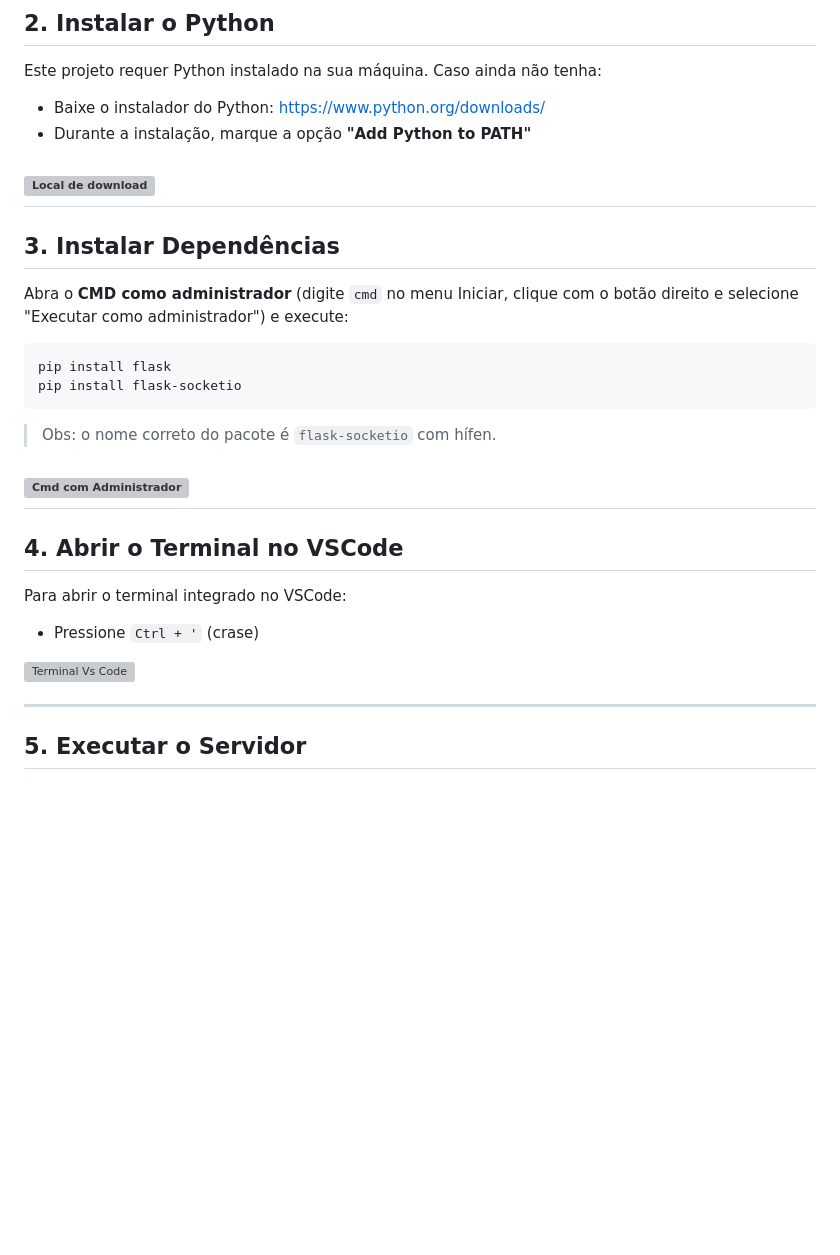
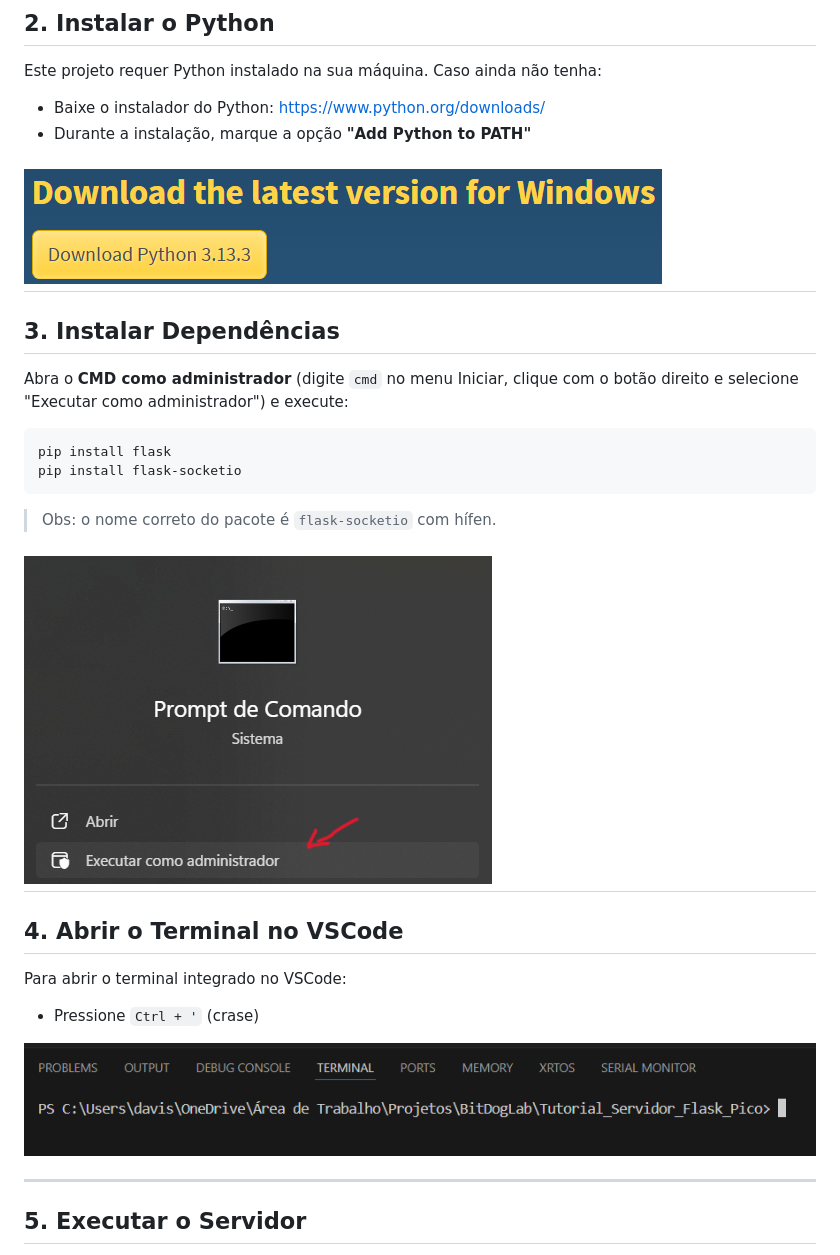
Before and after one commit to davissontiago/BitDogLab, a Markdown page: Servidor_Flask_Pico_Wifi/README.md, the part around one of its changes. Rendered like a GitHub page; blank space fills up the shorter version; grey boxes are pictures that could not be loaded.

```diff
--- a/Servidor_Flask_Pico_Wifi/README.md
+++ b/Servidor_Flask_Pico_Wifi/README.md
@@ -21,7 +21,7 @@ Este projeto requer Python instalado na sua máquina. Caso ainda não tenha:
 - Baixe o instalador do Python: https://www.python.org/downloads/
 - Durante a instalação, marque a opção **"Add Python to PATH"**
 
-![Local de download](/images/downloadPython.png)
+![Local de download](images/downloadPython.png)
 ---
 
 ## 3. Instalar Dependências
@@ -35,7 +35,7 @@ pip install flask-socketio
 
 > Obs: o nome correto do pacote é `flask-socketio` com hífen.
 
-![Cmd com Administrador](/images/cmd.png)
+![Cmd com Administrador](images/cmd.png)
 ---
 
 ## 4. Abrir o Terminal no VSCode
@@ -44,7 +44,7 @@ Para abrir o terminal integrado no VSCode:
 
 - Pressione `Ctrl + '` (crase)
 
-![Terminal Vs Code](/images/terminalCode.png)
+![Terminal Vs Code](images/terminalCode.png)
 
 ---
 
```
Also changed, not shown: other parts of Servidor_Flask_Pico_Wifi/README.md (+5 -5 lines).
